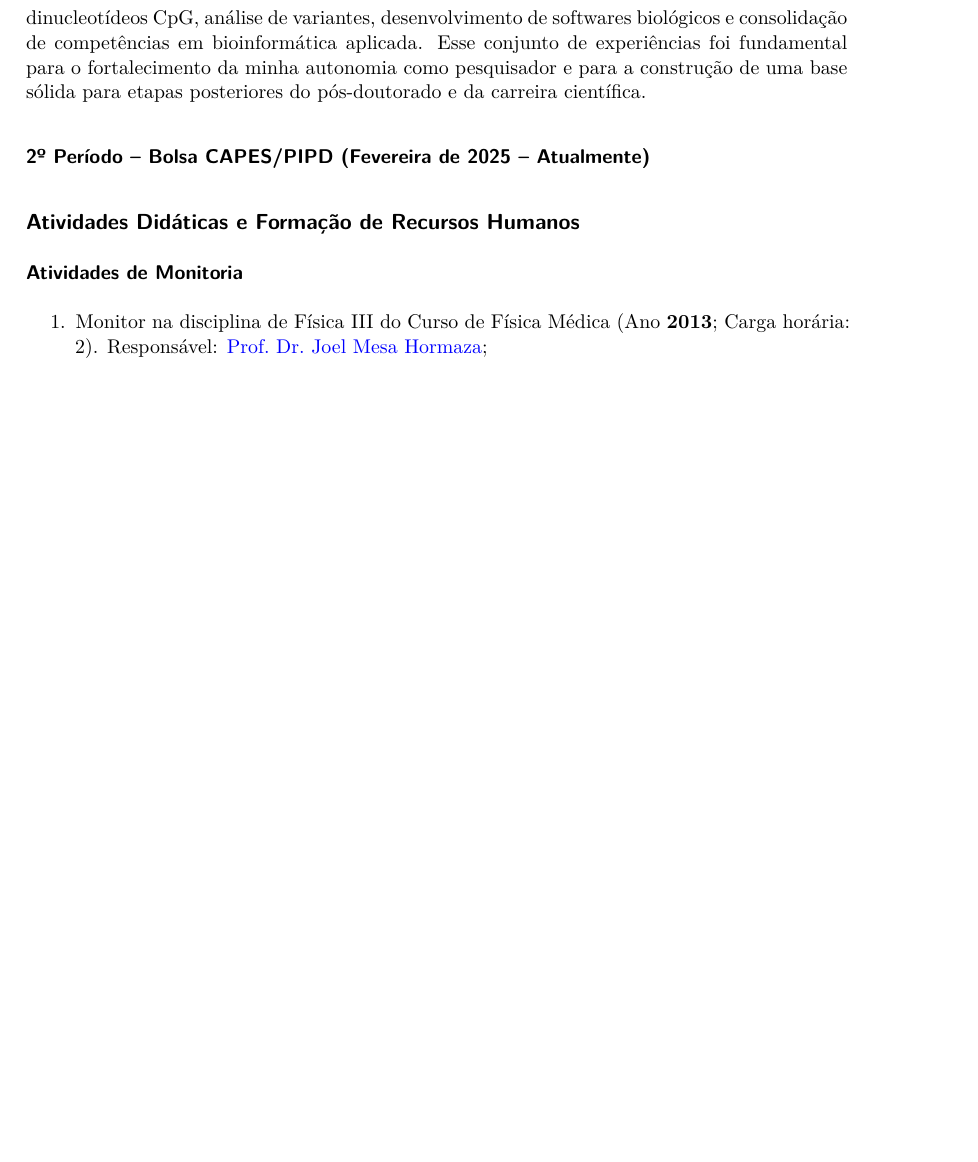
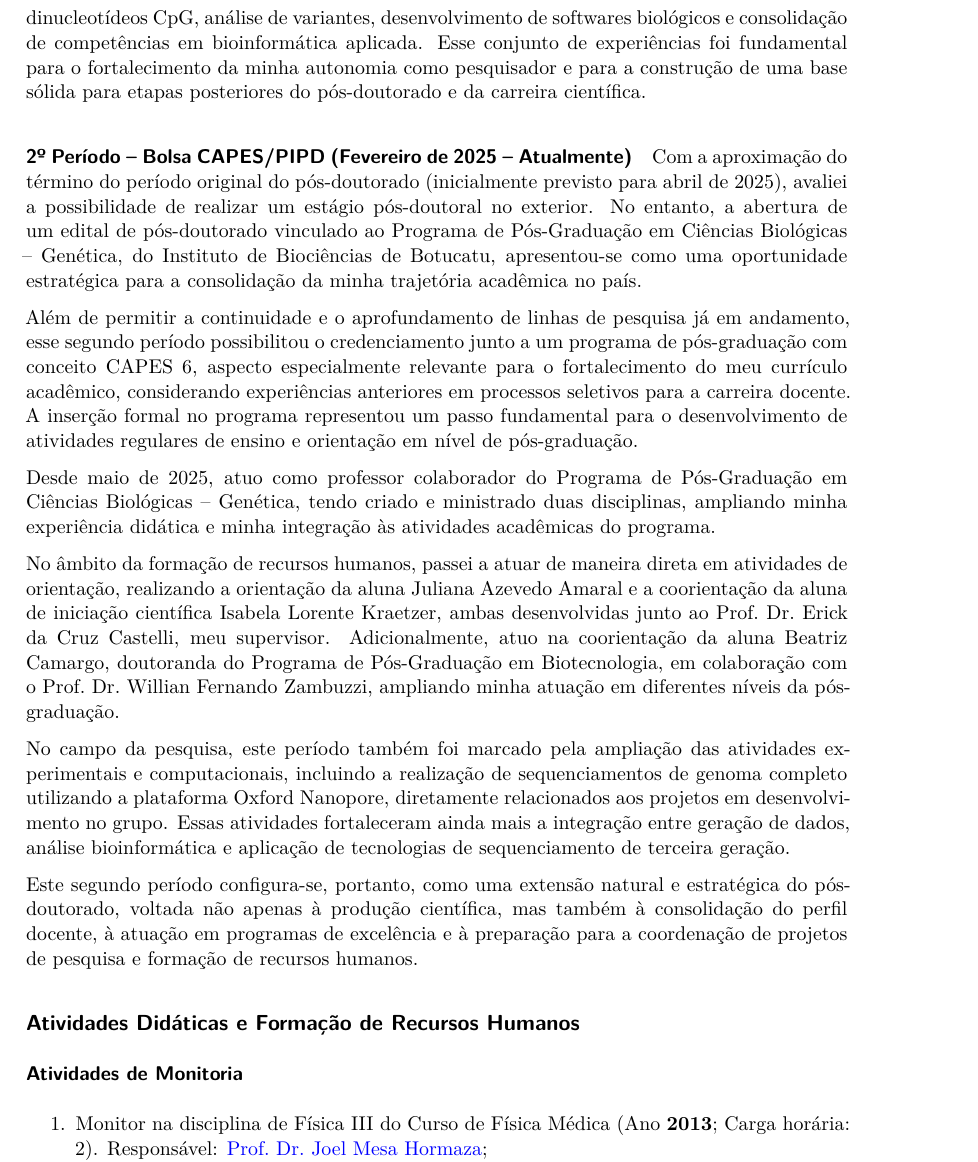
Before and after one commit to marceelrf/Memorial, a Quarto document (memorial.qmd): part of page 10 of 24 before the commit and part of page 10 of 25 after it, cut so that both start at the same text, the shorter picture padded with empty space. Rendered offline with R 4.5, knitr and Pandoc in place of Quarto, then LaTeX, with nearby package versions; drawn as R Markdown's standard PDF in place of the format the file asks for.

Commit message:
vBasica do pd

````diff
--- a/memorial.qmd
+++ b/memorial.qmd
@@ -268,7 +268,19 @@ Adicionalmente, atuei como organizador e docente dos cursos de difusão "[*Works
 
 Este primeiro período foi marcado por um intenso processo de aprendizado e amadurecimento científico, com aprofundamento na análise de modificações de bases, especialmente metilação em dinucleotídeos CpG, análise de variantes, desenvolvimento de softwares biológicos e consolidação de competências em bioinformática aplicada. Esse conjunto de experiências foi fundamental para o fortalecimento da minha autonomia como pesquisador e para a construção de uma base sólida para etapas posteriores do pós-doutorado e da carreira científica.
 
-#### 2º Período -- Bolsa CAPES/PIPD (**Fevereira de 2025 -- Atualmente)**
+#### 2º Período -- Bolsa CAPES/PIPD (**Fevereiro de 2025 -- Atualmente)**
+
+Com a aproximação do término do período original do pós-doutorado (inicialmente previsto para abril de 2025), avaliei a possibilidade de realizar um estágio pós-doutoral no exterior. No entanto, a abertura de um edital de pós-doutorado vinculado ao Programa de Pós-Graduação em Ciências Biológicas -- Genética, do Instituto de Biociências de Botucatu, apresentou-se como uma oportunidade estratégica para a consolidação da minha trajetória acadêmica no país.
+
+Além de permitir a continuidade e o aprofundamento de linhas de pesquisa já em andamento, esse segundo período possibilitou o credenciamento junto a um programa de pós-graduação com conceito CAPES 6, aspecto especialmente relevante para o fortalecimento do meu currículo acadêmico, considerando experiências anteriores em processos seletivos para a carreira docente. A inserção formal no programa representou um passo fundamental para o desenvolvimento de atividades regulares de ensino e orientação em nível de pós-graduação.
+
+Desde maio de 2025, atuo como professor colaborador do Programa de Pós-Graduação em Ciências Biológicas -- Genética, tendo criado e ministrado duas disciplinas, ampliando minha experiência didática e minha integração às atividades acadêmicas do programa.
+
+No âmbito da formação de recursos humanos, passei a atuar de maneira direta em atividades de orientação, realizando a orientação da aluna Juliana Azevedo Amaral e a coorientação da aluna de iniciação científica Isabela Lorente Kraetzer, ambas desenvolvidas junto ao Prof. Dr. Erick da Cruz Castelli, meu supervisor. Adicionalmente, atuo na coorientação da aluna Beatriz Camargo, doutoranda do Programa de Pós-Graduação em Biotecnologia, em colaboração com o Prof. Dr. Willian Fernando Zambuzzi, ampliando minha atuação em diferentes níveis da pós-graduação.
+
+No campo da pesquisa, este período também foi marcado pela ampliação das atividades experimentais e computacionais, incluindo a realização de sequenciamentos de genoma completo utilizando a plataforma Oxford Nanopore, diretamente relacionados aos projetos em desenvolvimento no grupo. Essas atividades fortaleceram ainda mais a integração entre geração de dados, análise bioinformática e aplicação de tecnologias de sequenciamento de terceira geração.
+
+Este segundo período configura-se, portanto, como uma extensão natural e estratégica do pós-doutorado, voltada não apenas à produção científica, mas também à consolidação do perfil docente, à atuação em programas de excelência e à preparação para a coordenação de projetos de pesquisa e formação de recursos humanos.
 
 ```{=typst}
 #pagebreak()
````
Also changed, not shown: memorial.pdf, 1 other file.
